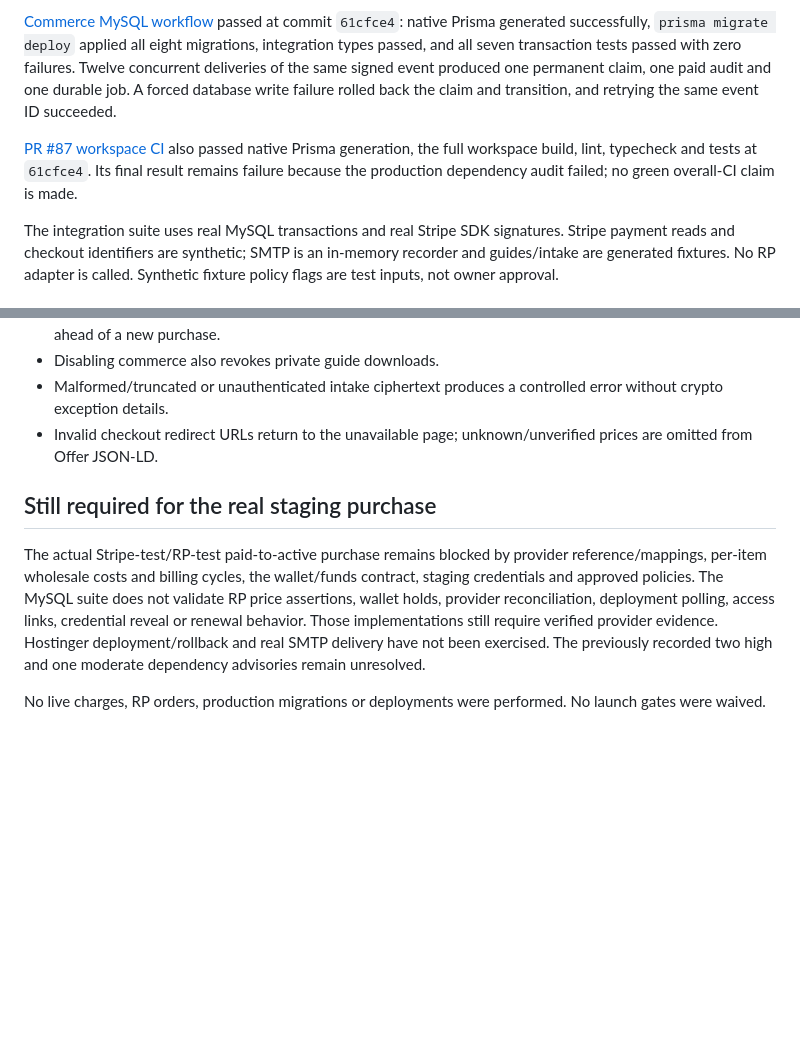
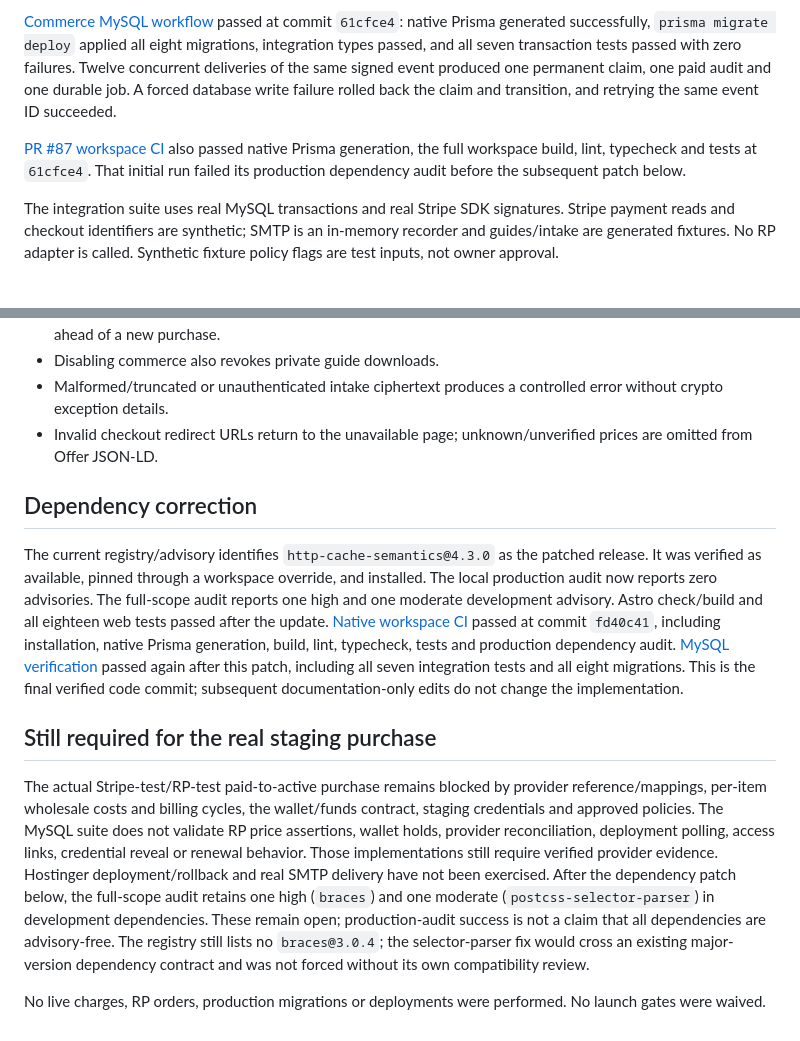
Before and after one commit to seerobshot-web/gc-hosting, a Markdown page: docs/commerce/PHASE-2-VERIFICATION.md, 2 parts joined by grey strips. Rendered like a GitHub page; blank space fills up the shorter version.

Commit message:
docs(commerce): record passing CI and production dependency audit

```diff
--- a/docs/commerce/PHASE-2-VERIFICATION.md
+++ b/docs/commerce/PHASE-2-VERIFICATION.md
@@ -17,7 +17,7 @@ Native Prisma engine downloads still return HTTP 403 in this workspace. The loca
 
 [Commerce MySQL workflow](https://github.com/seerobshot-web/gc-hosting/actions/runs/37572071240) passed at commit `61cfce4`: native Prisma generated successfully, `prisma migrate deploy` applied all eight migrations, integration types passed, and all seven transaction tests passed with zero failures. Twelve concurrent deliveries of the same signed event produced one permanent claim, one paid audit and one durable job. A forced database write failure rolled back the claim and transition, and retrying the same event ID succeeded.
 
-[PR #87 workspace CI](https://github.com/seerobshot-web/gc-hosting/actions/runs/37572071265) also passed native Prisma generation, the full workspace build, lint, typecheck and tests at `61cfce4`. Its final result remains failure because the production dependency audit failed; no green overall-CI claim is made.
+[PR #87 workspace CI](https://github.com/seerobshot-web/gc-hosting/actions/runs/37572071265) also passed native Prisma generation, the full workspace build, lint, typecheck and tests at `61cfce4`. That initial run failed its production dependency audit before the subsequent patch below.
 
 The integration suite uses real MySQL transactions and real Stripe SDK signatures. Stripe payment reads and checkout identifiers are synthetic; SMTP is an in-memory recorder and guides/intake are generated fixtures. No RP adapter is called. Synthetic fixture policy flags are test inputs, not owner approval.
 
@@ -29,8 +29,12 @@ The integration suite uses real MySQL transactions and real Stripe SDK signature
 - Malformed/truncated or unauthenticated intake ciphertext produces a controlled error without crypto exception details.
 - Invalid checkout redirect URLs return to the unavailable page; unknown/unverified prices are omitted from Offer JSON-LD.
 
+## Dependency correction
+
+The current registry/advisory identifies `http-cache-semantics@4.3.0` as the patched release. It was verified as available, pinned through a workspace override, and installed. The local production audit now reports zero advisories. The full-scope audit reports one high and one moderate development advisory. Astro check/build and all eighteen web tests passed after the update. [Native workspace CI](https://github.com/seerobshot-web/gc-hosting/actions/runs/37572533889) passed at commit `fd40c41`, including installation, native Prisma generation, build, lint, typecheck, tests and production dependency audit. [MySQL verification](https://github.com/seerobshot-web/gc-hosting/actions/runs/37572533940) passed again after this patch, including all seven integration tests and all eight migrations. This is the final verified code commit; subsequent documentation-only edits do not change the implementation.
+
 ## Still required for the real staging purchase
 
-The actual Stripe-test/RP-test paid-to-active purchase remains blocked by provider reference/mappings, per-item wholesale costs and billing cycles, the wallet/funds contract, staging credentials and approved policies. The MySQL suite does not validate RP price assertions, wallet holds, provider reconciliation, deployment polling, access links, credential reveal or renewal behavior. Those implementations still require verified provider evidence. Hostinger deployment/rollback and real SMTP delivery have not been exercised. The previously recorded two high and one moderate dependency advisories remain unresolved.
+The actual Stripe-test/RP-test paid-to-active purchase remains blocked by provider reference/mappings, per-item wholesale costs and billing cycles, the wallet/funds contract, staging credentials and approved policies. The MySQL suite does not validate RP price assertions, wallet holds, provider reconciliation, deployment polling, access links, credential reveal or renewal behavior. Those implementations still require verified provider evidence. Hostinger deployment/rollback and real SMTP delivery have not been exercised. After the dependency patch below, the full-scope audit retains one high (`braces`) and one moderate (`postcss-selector-parser`) in development dependencies. These remain open; production-audit success is not a claim that all dependencies are advisory-free. The registry still lists no `braces@3.0.4`; the selector-parser fix would cross an existing major-version dependency contract and was not forced without its own compatibility review.
 
 No live charges, RP orders, production migrations or deployments were performed. No launch gates were waived.
```
